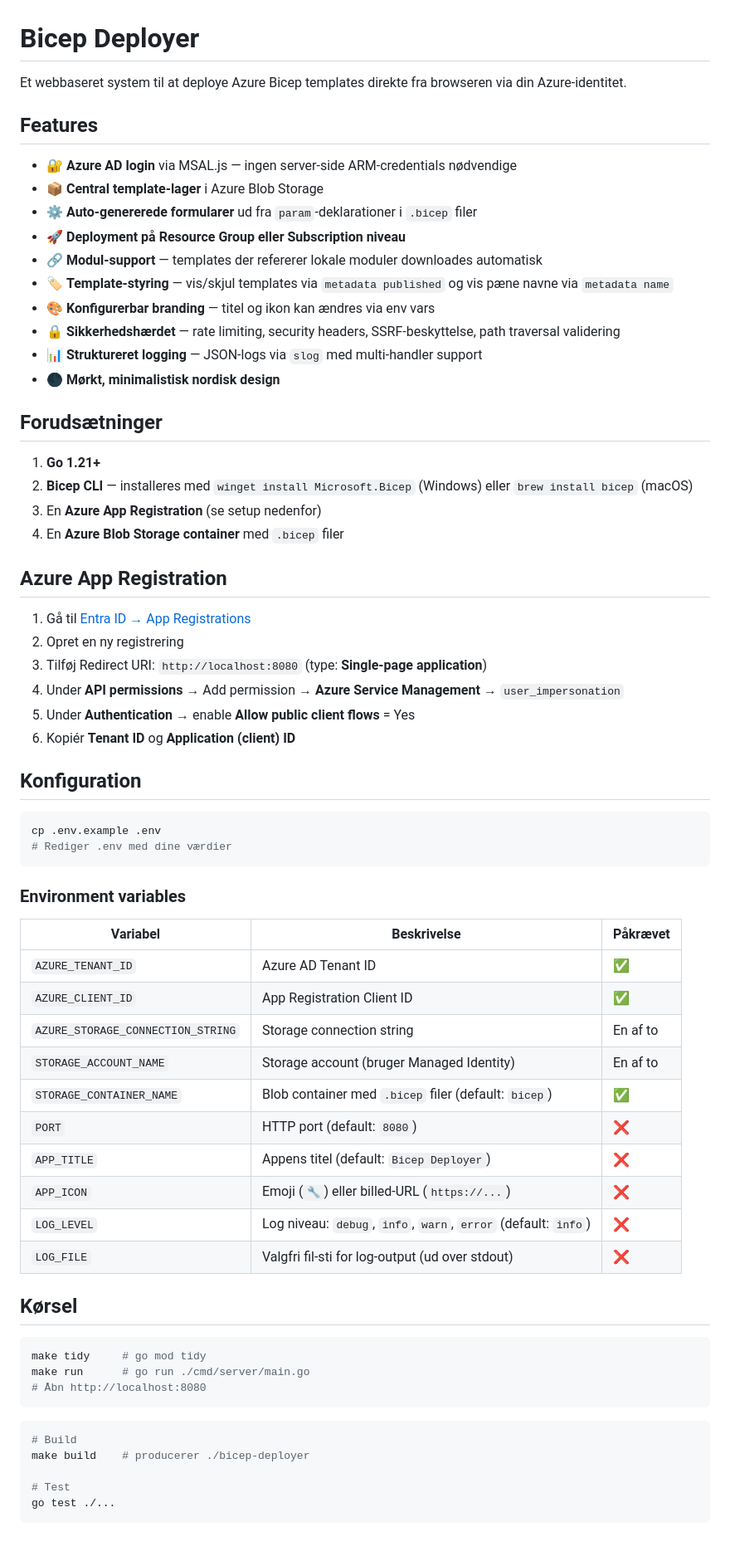
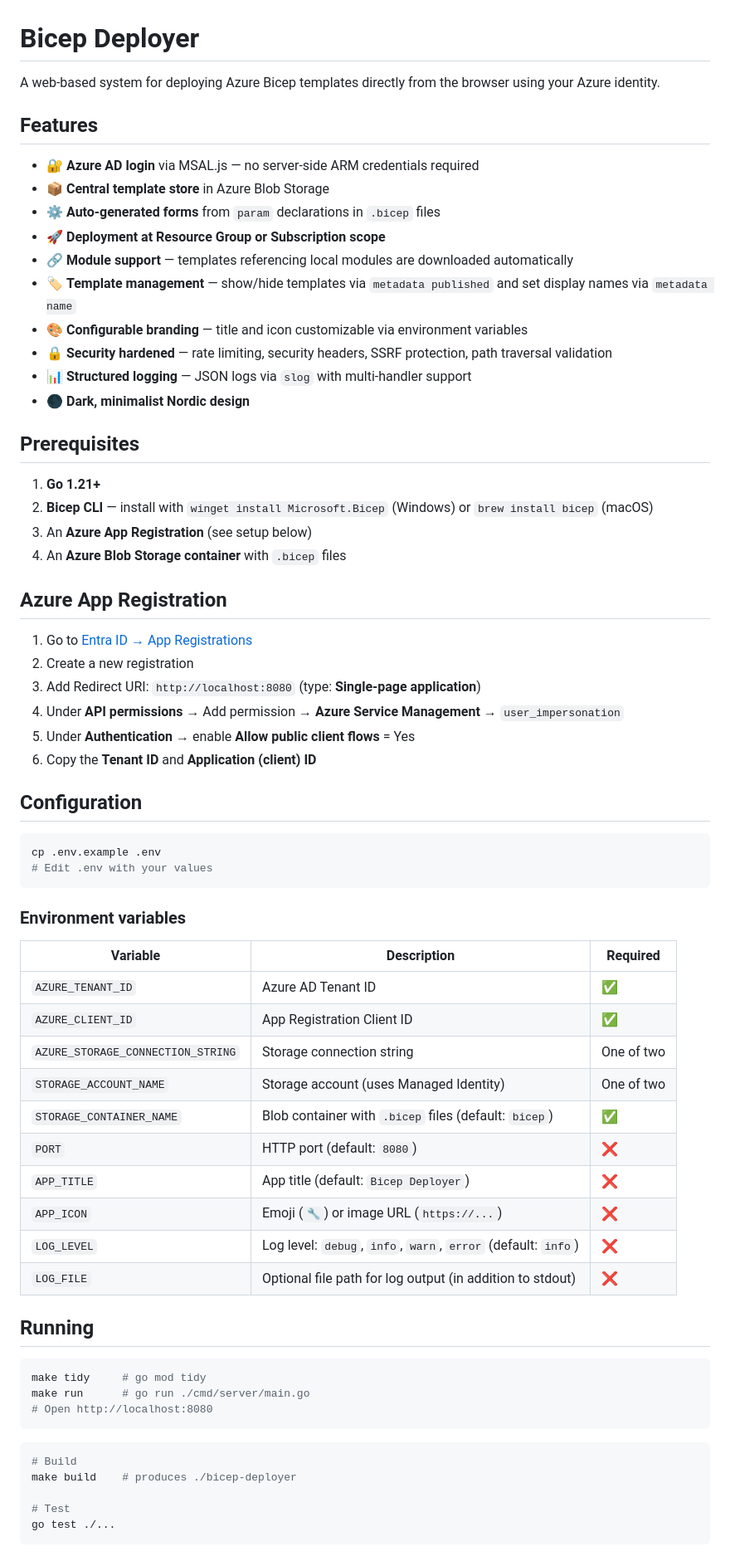
Before and after one commit to styrup/Bicep-Deployer, a Markdown page: README.md, the part around one of its changes. Shown at 83% size. Rendered like a GitHub page.

Commit message:
docs: translate README.md to English
Co-authored-by: Copilot <223556219+Copilot@users.noreply.github.com>

````diff
--- a/README.md
+++ b/README.md
@@ -1,69 +1,69 @@
 # Bicep Deployer
 
-Et webbaseret system til at deploye Azure Bicep templates direkte fra browseren via din Azure-identitet.
+A web-based system for deploying Azure Bicep templates directly from the browser using your Azure identity.
 
 ## Features
 
-- 🔐 **Azure AD login** via MSAL.js — ingen server-side ARM-credentials nødvendige
-- 📦 **Central template-lager** i Azure Blob Storage
-- ⚙️ **Auto-genererede formularer** ud fra `param`-deklarationer i `.bicep` filer
-- 🚀 **Deployment på Resource Group eller Subscription niveau**
-- 🔗 **Modul-support** — templates der refererer lokale moduler downloades automatisk
-- 🏷️ **Template-styring** — vis/skjul templates via `metadata published` og vis pæne navne via `metadata name`
-- 🎨 **Konfigurerbar branding** — titel og ikon kan ændres via env vars
-- 🔒 **Sikkerhedshærdet** — rate limiting, security headers, SSRF-beskyttelse, path traversal validering
-- 📊 **Struktureret logging** — JSON-logs via `slog` med multi-handler support
-- 🌑 **Mørkt, minimalistisk nordisk design**
+- 🔐 **Azure AD login** via MSAL.js — no server-side ARM credentials required
+- 📦 **Central template store** in Azure Blob Storage
+- ⚙️ **Auto-generated forms** from `param` declarations in `.bicep` files
+- 🚀 **Deployment at Resource Group or Subscription scope**
+- 🔗 **Module support** — templates referencing local modules are downloaded automatically
+- 🏷️ **Template management** — show/hide templates via `metadata published` and set display names via `metadata name`
+- 🎨 **Configurable branding** — title and icon customizable via environment variables
+- 🔒 **Security hardened** — rate limiting, security headers, SSRF protection, path traversal validation
+- 📊 **Structured logging** — JSON logs via `slog` with multi-handler support
+- 🌑 **Dark, minimalist Nordic design**
 
-## Forudsætninger
+## Prerequisites
 
 1. **Go 1.21+**
-2. **Bicep CLI** — installeres med `winget install Microsoft.Bicep` (Windows) eller `brew install bicep` (macOS)
-3. En **Azure App Registration** (se setup nedenfor)
-4. En **Azure Blob Storage container** med `.bicep` filer
+2. **Bicep CLI** — install with `winget install Microsoft.Bicep` (Windows) or `brew install bicep` (macOS)
+3. An **Azure App Registration** (see setup below)
+4. An **Azure Blob Storage container** with `.bicep` files
 
 ## Azure App Registration
 
-1. Gå til [Entra ID → App Registrations](https://portal.azure.com/#view/Microsoft_AAD_RegisteredApps)
-2. Opret en ny registrering
-3. Tilføj Redirect URI: `http://localhost:8080` (type: **Single-page application**)
+1. Go to [Entra ID → App Registrations](https://portal.azure.com/#view/Microsoft_AAD_RegisteredApps)
+2. Create a new registration
+3. Add Redirect URI: `http://localhost:8080` (type: **Single-page application**)
 4. Under **API permissions** → Add permission → **Azure Service Management** → `user_impersonation`
 5. Under **Authentication** → enable **Allow public client flows** = Yes
-6. Kopiér **Tenant ID** og **Application (client) ID**
+6. Copy the **Tenant ID** and **Application (client) ID**
 
-## Konfiguration
+## Configuration
 
 ```bash
 cp .env.example .env
-# Rediger .env med dine værdier
+# Edit .env with your values
 ```
 
 ### Environment variables
 
-| Variabel | Beskrivelse | Påkrævet |
+| Variable | Description | Required |
 |---|---|---|
 | `AZURE_TENANT_ID` | Azure AD Tenant ID | ✅ |
 | `AZURE_CLIENT_ID` | App Registration Client ID | ✅ |
-| `AZURE_STORAGE_CONNECTION_STRING` | Storage connection string | En af to |
-| `STORAGE_ACCOUNT_NAME` | Storage account (bruger Managed Identity) | En af to |
-| `STORAGE_CONTAINER_NAME` | Blob container med `.bicep` filer (default: `bicep`) | ✅ |
+| `AZURE_STORAGE_CONNECTION_STRING` | Storage connection string | One of two |
+| `STORAGE_ACCOUNT_NAME` | Storage account (uses Managed Identity) | One of two |
+| `STORAGE_CONTAINER_NAME` | Blob container with `.bicep` files (default: `bicep`) | ✅ |
 | `PORT` | HTTP port (default: `8080`) | ❌ |
-| `APP_TITLE` | Appens titel (default: `Bicep Deployer`) | ❌ |
-| `APP_ICON` | Emoji (`🔧`) eller billed-URL (`https://...`) | ❌ |
-| `LOG_LEVEL` | Log niveau: `debug`, `info`, `warn`, `error` (default: `info`) | ❌ |
-| `LOG_FILE` | Valgfri fil-sti for log-output (ud over stdout) | ❌ |
+| `APP_TITLE` | App title (default: `Bicep Deployer`) | ❌ |
+| `APP_ICON` | Emoji (`🔧`) or image URL (`https://...`) | ❌ |
+| `LOG_LEVEL` | Log level: `debug`, `info`, `warn`, `error` (default: `info`) | ❌ |
+| `LOG_FILE` | Optional file path for log output (in addition to stdout) | ❌ |
 
-## Kørsel
+## Running
 
 ```bash
 make tidy     # go mod tidy
 make run      # go run ./cmd/server/main.go
-# Åbn http://localhost:8080
+# Open http://localhost:8080
 ```
 
 ```bash
 # Build
-make build    # producerer ./bicep-deployer
+make build    # produces ./bicep-deployer
 
 # Test
 go test ./...
````
Also changed, not shown: other parts of README.md (+36 -36 lines).
